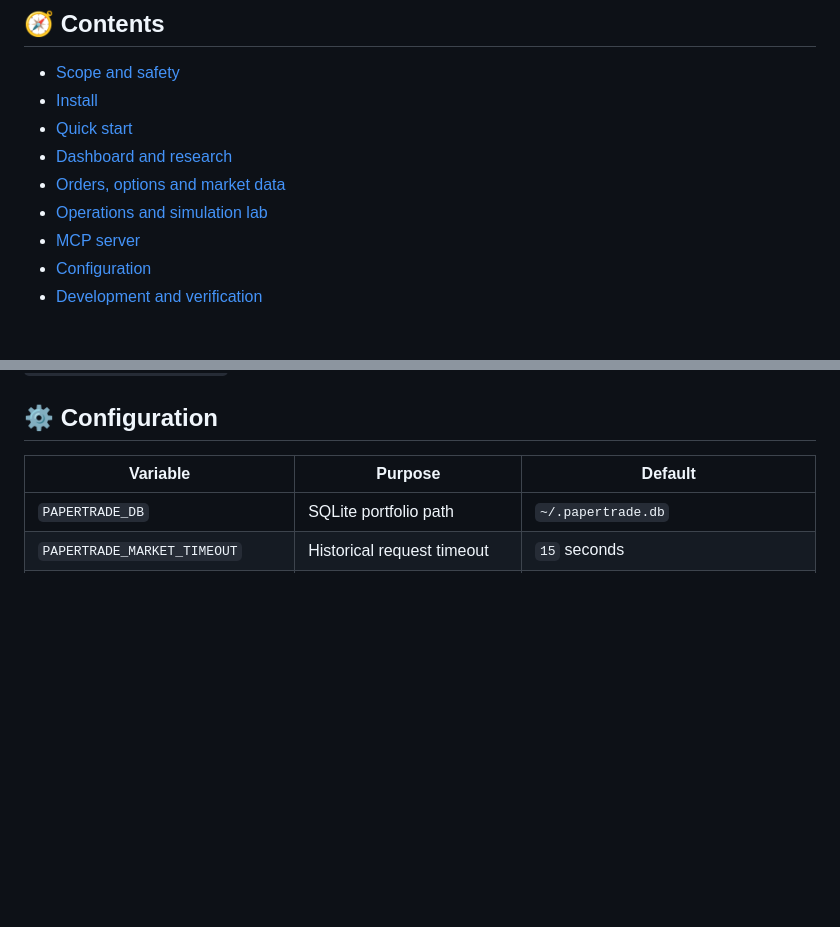
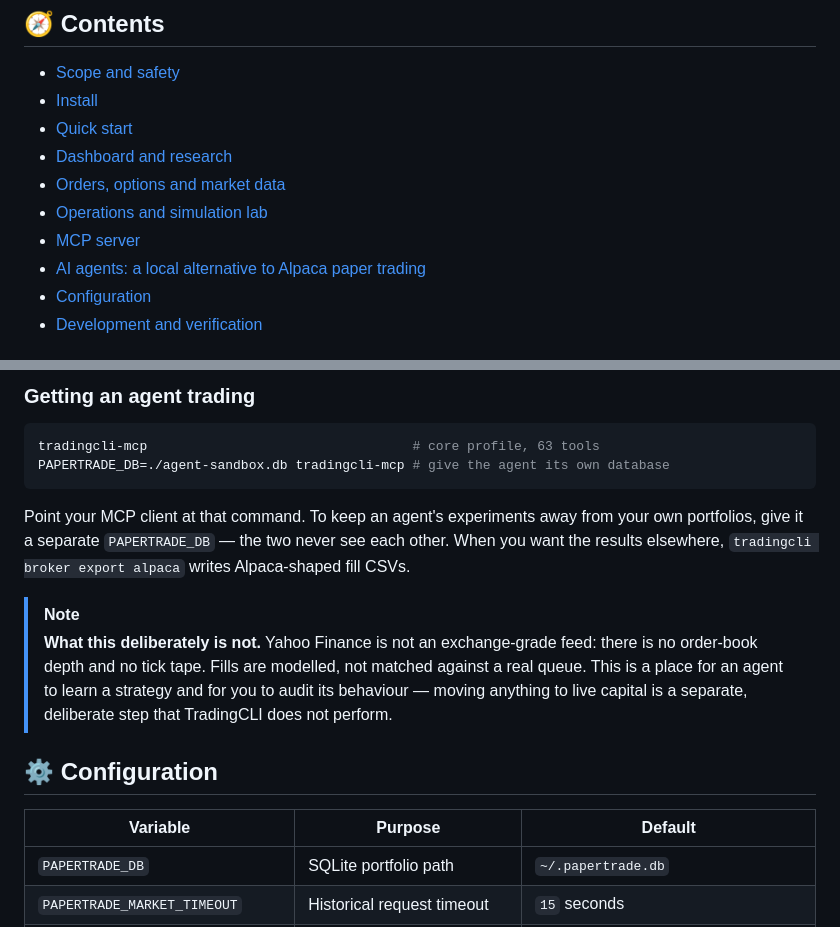
Before and after one commit to ryanrodrigues25200525-svg/tradingcli, a Markdown page: README.md, 2 parts joined by grey strips. Rendered like a GitHub page; blank space fills up the shorter version.

````diff
--- a/README.md
+++ b/README.md
@@ -52,6 +80,7 @@ portfolio or credential data.
 - [Orders, options and market data](#orders-options-and-market-data)
 - [Operations and simulation lab](#operations-and-simulation-lab)
 - [MCP server](#mcp-server)
+- [AI agents: a local alternative to Alpaca paper trading](#ai-agents)
 - [Configuration](#configuration)
 - [Development and verification](#development-and-verification)
 
@@ -341,3 +414,21 @@ historical-data requests.
+### Getting an agent trading
+
+```bash
+tradingcli-mcp                                  # core profile, 63 tools
+PAPERTRADE_DB=./agent-sandbox.db tradingcli-mcp # give the agent its own database
+```
+
+Point your MCP client at that command. To keep an agent's experiments away from
+your own portfolios, give it a separate `PAPERTRADE_DB` — the two never see
+each other. When you want the results elsewhere, `tradingcli broker export
+alpaca` writes Alpaca-shaped fill CSVs.
+
+> [!NOTE]
+> **What this deliberately is not.** Yahoo Finance is not an exchange-grade
+> feed: there is no order-book depth and no tick tape. Fills are modelled, not
+> matched against a real queue. This is a place for an agent to learn a
+> strategy and for you to audit its behaviour — moving anything to live capital
+> is a separate, deliberate step that TradingCLI does not perform.
 
 <a id="configuration"></a>
 
````
Also changed, not shown: other parts of README.md (+97 -25 lines).
